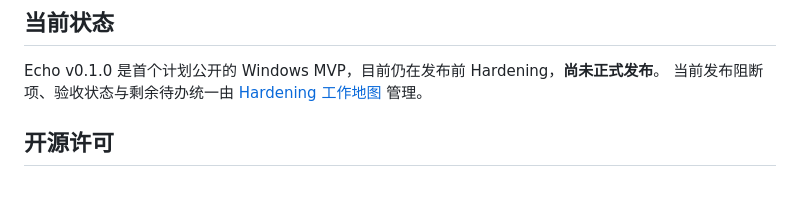
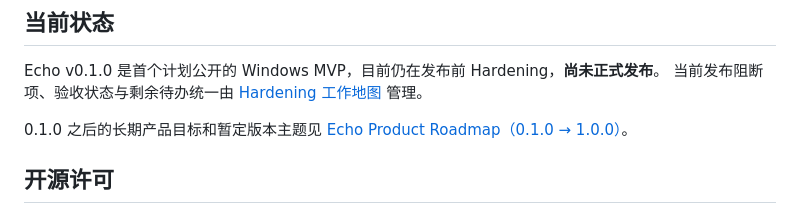
Before and after one commit to lingmeng-658/echo-chat-analyzer, a Markdown page: README.md, the part around the change. Drawn GitHub-style; blank space fills up the shorter version.

Commit message:
docs: link long-term roadmap from README

```diff
--- a/README.md
+++ b/README.md
@@ -21,6 +21,8 @@
 
 Echo v0.1.0 是首个计划公开的 Windows MVP，目前仍在发布前 Hardening，**尚未正式发布**。
 当前发布阻断项、验收状态与剩余待办统一由 [Hardening 工作地图](docs/HARDENING.md) 管理。
+
+0.1.0 之后的长期产品目标和暂定版本主题见 [Echo Product Roadmap（0.1.0 → 1.0.0）](docs/ROADMAP.md)。
 
 ## 开源许可
 
```
